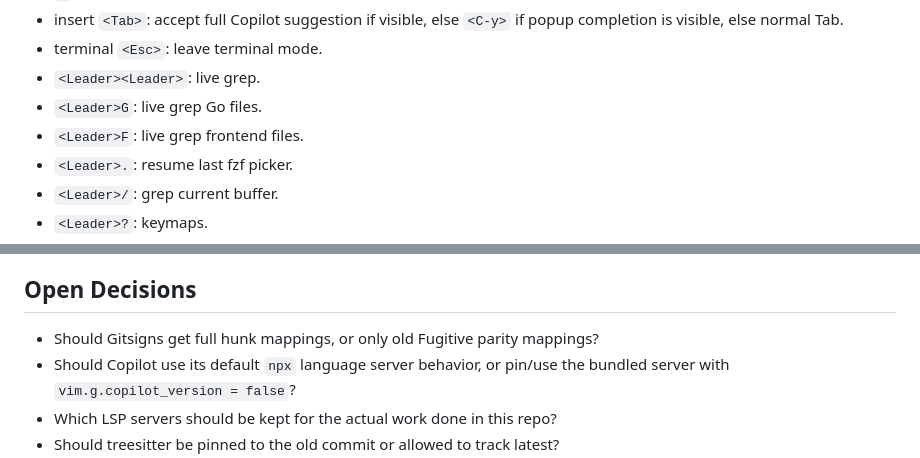
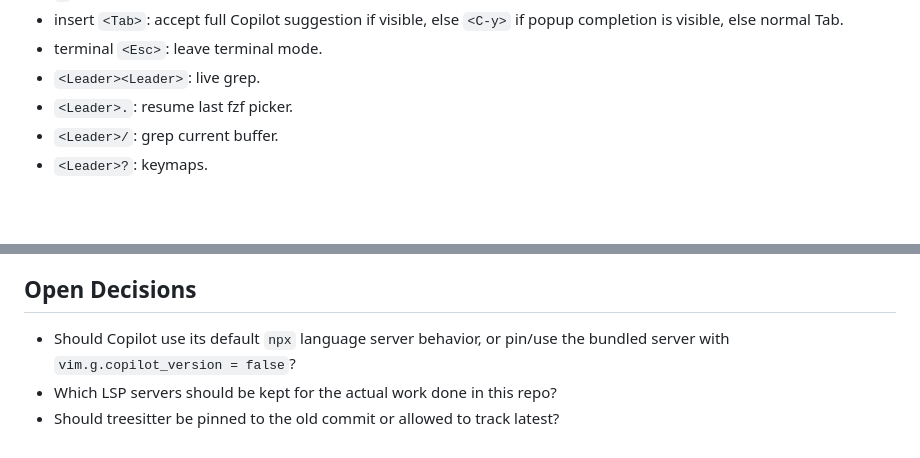
Before and after one commit to ddadon10/dotfiles, a Markdown page: NVIM_NOTES.md, 2 parts joined by grey strips. Drawn GitHub-style; blank space fills up the shorter version.

```diff
--- a/NVIM_NOTES.md
+++ b/NVIM_NOTES.md
@@ -311,8 +310,6 @@ Autosave is source-only and should not be imported.
   completion is visible, else normal Tab.
 - terminal `<Esc>`: leave terminal mode.
 - `<Leader><Leader>`: live grep.
-- `<Leader>G`: live grep Go files.
-- `<Leader>F`: live grep frontend files.
 - `<Leader>.`: resume last fzf picker.
 - `<Leader>/`: grep current buffer.
 - `<Leader>?`: keymaps.
@@ -709,7 +704,6 @@ changes separate from Neovim Lua behavior.
 
 ## Open Decisions
 
-- Should Gitsigns get full hunk mappings, or only old Fugitive parity mappings?
 - Should Copilot use its default `npx` language server behavior, or pin/use the
   bundled server with `vim.g.copilot_version = false`?
 - Which LSP servers should be kept for the actual work done in this repo?
```
Also changed, not shown: other parts of NVIM_NOTES.md (+6 -9 lines).
